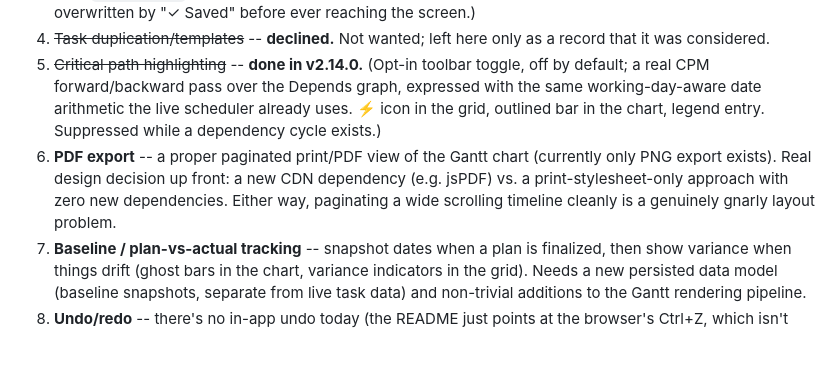
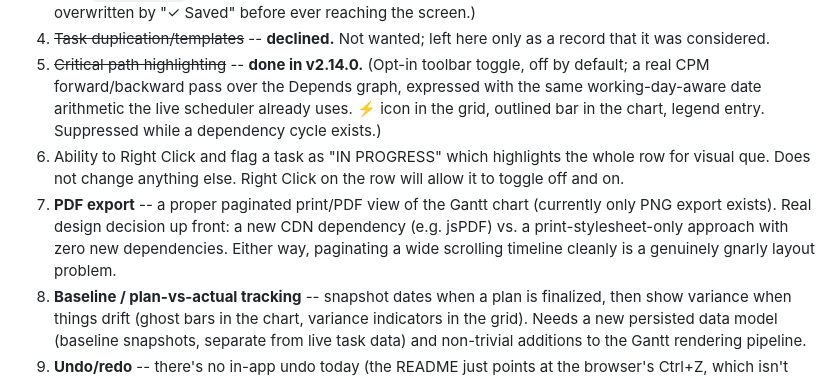
Before and after one commit to adambeltz2/Simple-Gantt, a Markdown page: BACKLOG.md, the part around the change. GitHub-like rendering; blank space fills up the shorter version.

```diff
--- a/BACKLOG.md
+++ b/BACKLOG.md
@@ -14,7 +14,8 @@ Ordered lowest to highest risk/complexity -- roughly, how contained the change i
 3. ~~Explicit dependency cycle detection~~ -- **done in v2.13.0.** (Three-color DFS over the Depends graph, run once per sync; a detected cycle gets a red outline + tooltip on every Task ID involved plus a one-time status warning, never a mutation of the Depends column. Also fixed a real pre-existing bug found along the way: `syncToGantt`'s status warnings, including the existing self-reference one, were being silently overwritten by "✓ Saved" before ever reaching the screen.)
 4. ~~Task duplication/templates~~ -- **declined.** Not wanted; left here only as a record that it was considered.
 5. ~~Critical path highlighting~~ -- **done in v2.14.0.** (Opt-in toolbar toggle, off by default; a real CPM forward/backward pass over the Depends graph, expressed with the same working-day-aware date arithmetic the live scheduler already uses. ⚡ icon in the grid, outlined bar in the chart, legend entry. Suppressed while a dependency cycle exists.)
-6. **PDF export** -- a proper paginated print/PDF view of the Gantt chart (currently only PNG export exists). Real design decision up front: a new CDN dependency (e.g. jsPDF) vs. a print-stylesheet-only approach with zero new dependencies. Either way, paginating a wide scrolling timeline cleanly is a genuinely gnarly layout problem.
+6. Ability to Right Click and flag a task as "IN PROGRESS" which highlights the whole row for visual que. Does not change anything else. Right Click on the row will allow it to toggle off and on.
+7. **PDF export** -- a proper paginated print/PDF view of the Gantt chart (currently only PNG export exists). Real design decision up front: a new CDN dependency (e.g. jsPDF) vs. a print-stylesheet-only approach with zero new dependencies. Either way, paginating a wide scrolling timeline cleanly is a genuinely gnarly layout problem.
 8. **Baseline / plan-vs-actual tracking** -- snapshot dates when a plan is finalized, then show variance when things drift (ghost bars in the chart, variance indicators in the grid). Needs a new persisted data model (baseline snapshots, separate from live task data) and non-trivial additions to the Gantt rendering pipeline.
 9. **Undo/redo** -- there's no in-app undo today (the README just points at the browser's Ctrl+Z, which isn't reliable for a JS grid). Highest risk: it's not just about reverting a raw cell edit -- every edit can cascade through dependency scheduling and parent rollup, so a naive undo could easily leave the sheet in an inconsistent state (a reverted Start/Dur with stale computed End/rollup values). Needs real design thought before any code, not just a wrapper around jexcel's own internal history.
 10. Treat Resources as first class entity. I'd like them to be assigned (named) prior to being typed in the grid. This should allow a pre-selected value for me to use. Discuss how to handle this when its done via CSV Import/Export.
```
